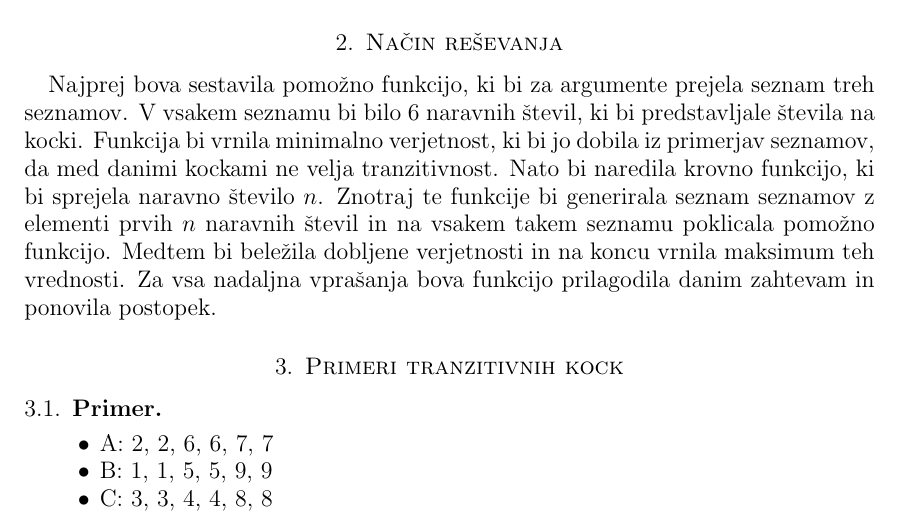
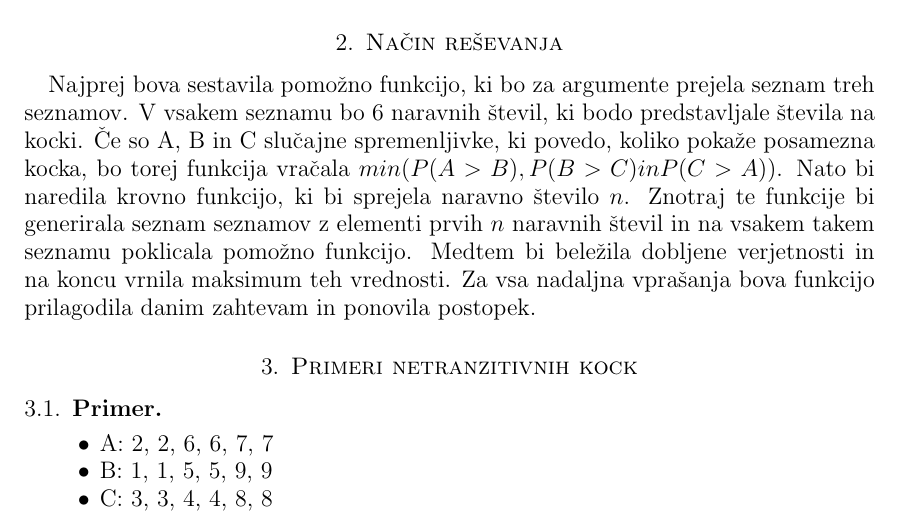
Before and after one commit to IanLampic/FP---12.-naloga, a LaTeX paper (Intransitive-dice-porocilo.tex): part of page 2 of 3, cut so that both start at the same text. Compiled offline with pdfLaTeX.

Commit message:
popravek slovnični

```diff
--- a/Intransitive-dice-porocilo.tex
+++ b/Intransitive-dice-porocilo.tex
@@ -46,12 +46,11 @@ da bo obstajala trojica kock, za katere bo veljala dana lastnost. Kasneje si bov
 in kockami s petimi stranmi.
 
 \section{Način reševanja}
-Najprej bova sestavila pomožno funkcijo, ki bi za argumente prejela seznam treh seznamov. V vsakem seznamu bi bilo 6 naravnih števil, ki bi predstavljale števila na kocki.
-Funkcija bi vrnila minimalno verjetnost, ki bi jo dobila iz primerjav seznamov, da med danimi kockami ne velja tranzitivnost. Nato bi naredila krovno funkcijo, ki bi sprejela
+Najprej bova sestavila pomožno funkcijo, ki bo za argumente prejela seznam treh seznamov. V vsakem seznamu bo 6 naravnih števil, ki bodo predstavljale števila na kocki. Če so A, B in C slučajne spremenljivke, ki povedo, koliko pokaže posamezna kocka, bo torej funkcija vračala $min(P(A>B), P(B>C) in P(C>A))$. Nato bi naredila krovno funkcijo, ki bi sprejela
 naravno število $n$. Znotraj te funkcije bi generirala seznam seznamov z elementi prvih $n$ naravnih števil in na vsakem takem seznamu poklicala pomožno funkcijo.
 Medtem bi beležila dobljene verjetnosti in na koncu vrnila maksimum teh vrednosti. Za vsa nadaljna vprašanja bova funkcijo prilagodila danim zahtevam in ponovila postopek.
 
-\section{Primeri tranzitivnih kock}
+\section{Primeri netranzitivnih kock}
 
 \subsection{Primer}
 \begin{itemize}
```
Also changed, not shown: Intransitive-dice-porocilo.pdf (added), 10 other files.
